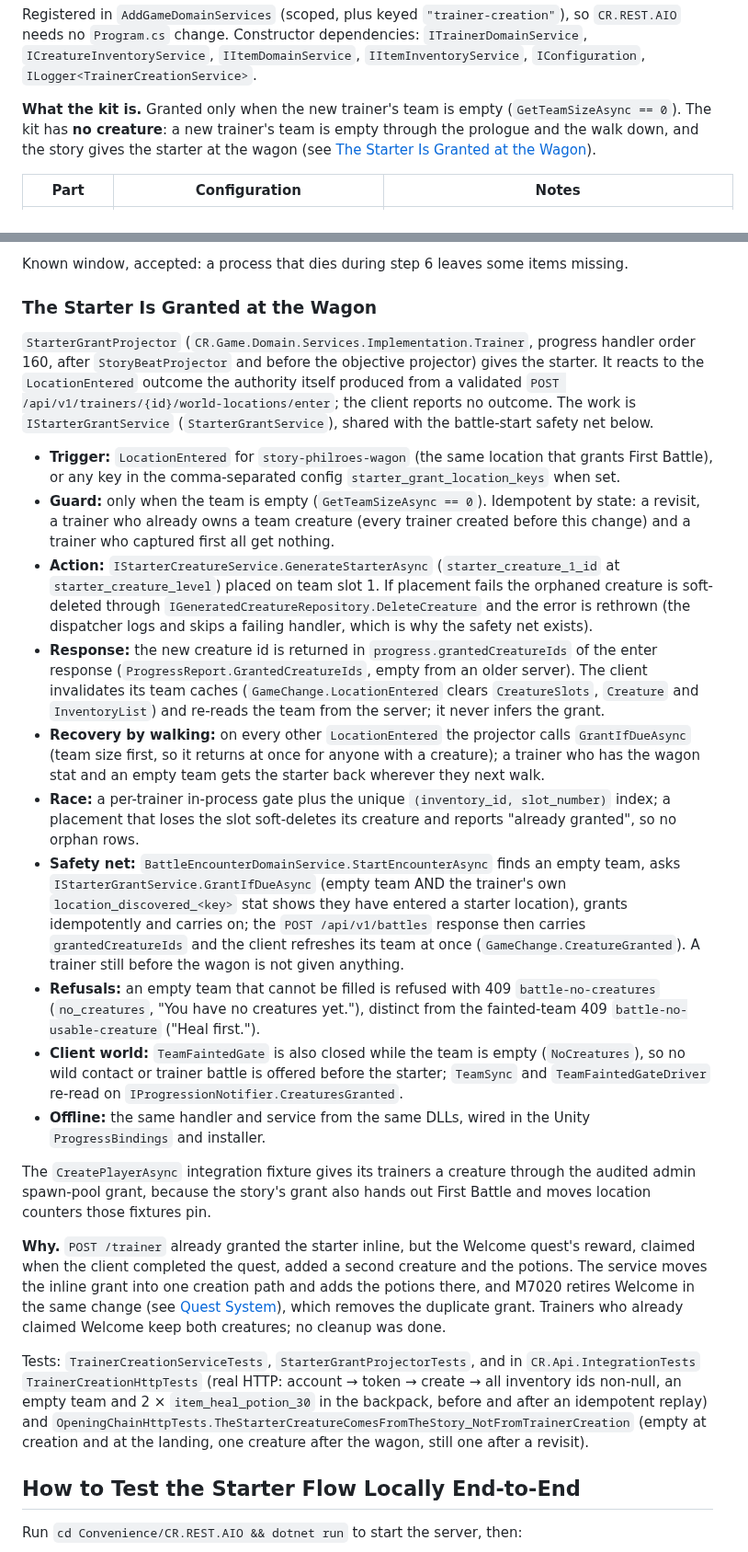
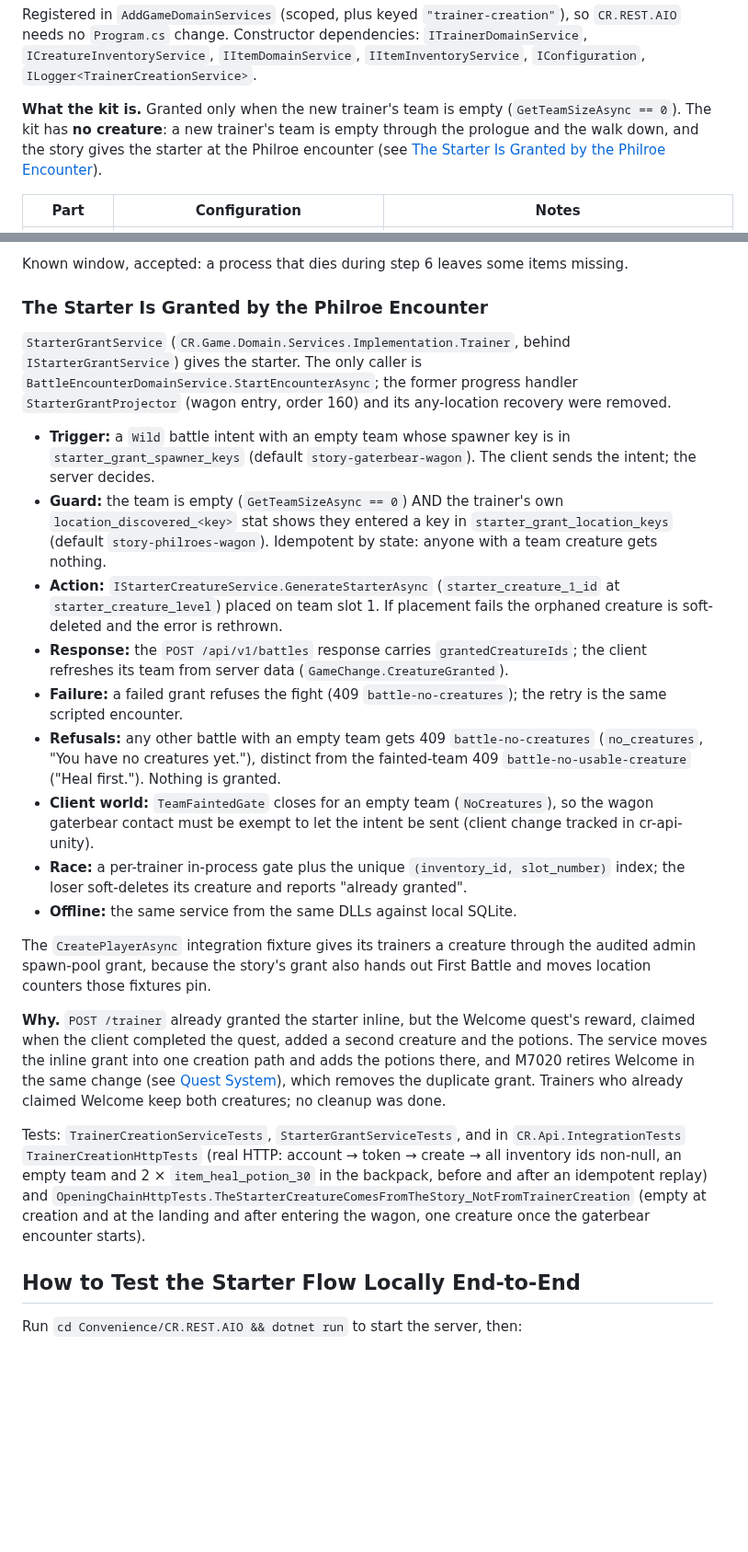
Before and after one commit to CrystallineRift/cr-docs, a Markdown page: docs/backend/05-starter-creature-flow.md, 2 parts joined by grey strips. Shown at 92% size. Drawn GitHub-style; blank space fills up the shorter version.

Commit message:
docs: starter flow section rewritten for the Philroe encounter grant
Co-Authored-By: Claude Opus 5.5 <noreply@anthropic.com>
Claude-Session: https://claude.ai/code/session_01UKfZKGqDp5bGUL9tWD44Hi

```diff
--- a/docs/backend/05-starter-creature-flow.md
+++ b/docs/backend/05-starter-creature-flow.md
@@ -237,7 +237,7 @@ needs no `Program.cs` change. Constructor dependencies: `ITrainerDomainService`,
 `ICreatureInventoryService`, `IItemDomainService`, `IItemInventoryService`, `IConfiguration`,
 `ILogger<TrainerCreationService>`.
 
-**What the kit is.** Granted only when the new trainer's team is empty (`GetTeamSizeAsync == 0`). The kit has **no creature**: a new trainer's team is empty through the prologue and the walk down, and the story gives the starter at the wagon (see [The Starter Is Granted at the Wagon](#the-starter-is-granted-at-the-wagon)).
+**What the kit is.** Granted only when the new trainer's team is empty (`GetTeamSizeAsync == 0`). The kit has **no creature**: a new trainer's team is empty through the prologue and the walk down, and the story gives the starter at the Philroe encounter (see [The Starter Is Granted by the Philroe Encounter](#the-starter-is-granted-by-the-philroe-encounter)).
 
 | Part | Configuration | Notes |
 |---|---|---|
@@ -257,20 +257,19 @@ services each open their own connection. So the order is fixed, and each step's
 
 Known window, accepted: a process that dies during step 6 leaves some items missing.
 
-### The Starter Is Granted at the Wagon
+### The Starter Is Granted by the Philroe Encounter
 
-`StarterGrantProjector` (`CR.Game.Domain.Services.Implementation.Trainer`, progress handler order 160, after `StoryBeatProjector` and before the objective projector) gives the starter. It reacts to the `LocationEntered` outcome the authority itself produced from a validated `POST /api/v1/trainers/{id}/world-locations/enter`; the client reports no outcome. The work is `IStarterGrantService` (`StarterGrantService`), shared with the battle-start safety net below.
+`StarterGrantService` (`CR.Game.Domain.Services.Implementation.Trainer`, behind `IStarterGrantService`) gives the starter. The only caller is `BattleEncounterDomainService.StartEncounterAsync`; the former progress handler `StarterGrantProjector` (wagon entry, order 160) and its any-location recovery were removed.
 
-- **Trigger:** `LocationEntered` for `story-philroes-wagon` (the same location that grants First Battle), or any key in the comma-separated config `starter_grant_location_keys` when set.
-- **Guard:** only when the team is empty (`GetTeamSizeAsync == 0`). Idempotent by state: a revisit, a trainer who already owns a team creature (every trainer created before this change) and a trainer who captured first all get nothing.
-- **Action:** `IStarterCreatureService.GenerateStarterAsync` (`starter_creature_1_id` at `starter_creature_level`) placed on team slot 1. If placement fails the orphaned creature is soft-deleted through `IGeneratedCreatureRepository.DeleteCreature` and the error is rethrown (the dispatcher logs and skips a failing handler, which is why the safety net exists).
-- **Response:** the new creature id is returned in `progress.grantedCreatureIds` of the enter response (`ProgressReport.GrantedCreatureIds`, empty from an older server). The client invalidates its team caches (`GameChange.LocationEntered` clears `CreatureSlots`, `Creature` and `InventoryList`) and re-reads the team from the server; it never infers the grant.
-- **Recovery by walking:** on every other `LocationEntered` the projector calls `GrantIfDueAsync` (team size first, so it returns at once for anyone with a creature); a trainer who has the wagon stat and an empty team gets the starter back wherever they next walk.
-- **Race:** a per-trainer in-process gate plus the unique `(inventory_id, slot_number)` index; a placement that loses the slot soft-deletes its creature and reports "already granted", so no orphan rows.
-- **Safety net:** `BattleEncounterDomainService.StartEncounterAsync` finds an empty team, asks `IStarterGrantService.GrantIfDueAsync` (empty team AND the trainer's own `location_discovered_<key>` stat shows they have entered a starter location), grants idempotently and carries on; the `POST /api/v1/battles` response then carries `grantedCreatureIds` and the client refreshes its team at once (`GameChange.CreatureGranted`). A trainer still before the wagon is not given anything.
-- **Refusals:** an empty team that cannot be filled is refused with 409 `battle-no-creatures` (`no_creatures`, "You have no creatures yet."), distinct from the fainted-team 409 `battle-no-usable-creature` ("Heal first.").
-- **Client world:** `TeamFaintedGate` is also closed while the team is empty (`NoCreatures`), so no wild contact or trainer battle is offered before the starter; `TeamSync` and `TeamFaintedGateDriver` re-read on `IProgressionNotifier.CreaturesGranted`.
-- **Offline:** the same handler and service from the same DLLs, wired in the Unity `ProgressBindings` and installer.
+- **Trigger:** a `Wild` battle intent with an empty team whose spawner key is in `starter_grant_spawner_keys` (default `story-gaterbear-wagon`). The client sends the intent; the server decides.
+- **Guard:** the team is empty (`GetTeamSizeAsync == 0`) AND the trainer's own `location_discovered_<key>` stat shows they entered a key in `starter_grant_location_keys` (default `story-philroes-wagon`). Idempotent by state: anyone with a team creature gets nothing.
+- **Action:** `IStarterCreatureService.GenerateStarterAsync` (`starter_creature_1_id` at `starter_creature_level`) placed on team slot 1. If placement fails the orphaned creature is soft-deleted and the error is rethrown.
+- **Response:** the `POST /api/v1/battles` response carries `grantedCreatureIds`; the client refreshes its team from server data (`GameChange.CreatureGranted`).
+- **Failure:** a failed grant refuses the fight (409 `battle-no-creatures`); the retry is the same scripted encounter.
+- **Refusals:** any other battle with an empty team gets 409 `battle-no-creatures` (`no_creatures`, "You have no creatures yet."), distinct from the fainted-team 409 `battle-no-usable-creature` ("Heal first."). Nothing is granted.
+- **Client world:** `TeamFaintedGate` closes for an empty team (`NoCreatures`), so the wagon gaterbear contact must be exempt to let the intent be sent (client change tracked in cr-api-unity).
+- **Race:** a per-trainer in-process gate plus the unique `(inventory_id, slot_number)` index; the loser soft-deletes its creature and reports "already granted".
+- **Offline:** the same service from the same DLLs against local SQLite.
 
 The `CreatePlayerAsync` integration fixture gives its trainers a creature through the audited admin spawn-pool grant, because the story's grant also hands out First Battle and moves location counters those fixtures pin.
 
@@ -280,11 +279,11 @@ inline grant into one creation path and adds the potions there, and M7020 retire
 change (see [Quest System](?page=backend/07-quest-system)), which removes the duplicate grant. Trainers
 who already claimed Welcome keep both creatures; no cleanup was done.
 
-Tests: `TrainerCreationServiceTests`, `StarterGrantProjectorTests`, and in `CR.Api.IntegrationTests`
+Tests: `TrainerCreationServiceTests`, `StarterGrantServiceTests`, and in `CR.Api.IntegrationTests`
 `TrainerCreationHttpTests` (real HTTP: account → token → create → all inventory ids non-null, an empty
 team and 2 × `item_heal_potion_30` in the backpack, before and after an idempotent replay) and
 `OpeningChainHttpTests.TheStarterCreatureComesFromTheStory_NotFromTrainerCreation` (empty at creation and
-at the landing, one creature after the wagon, still one after a revisit).
+at the landing and after entering the wagon, one creature once the gaterbear encounter starts).
 
 ## How to Test the Starter Flow Locally End-to-End
 
```
